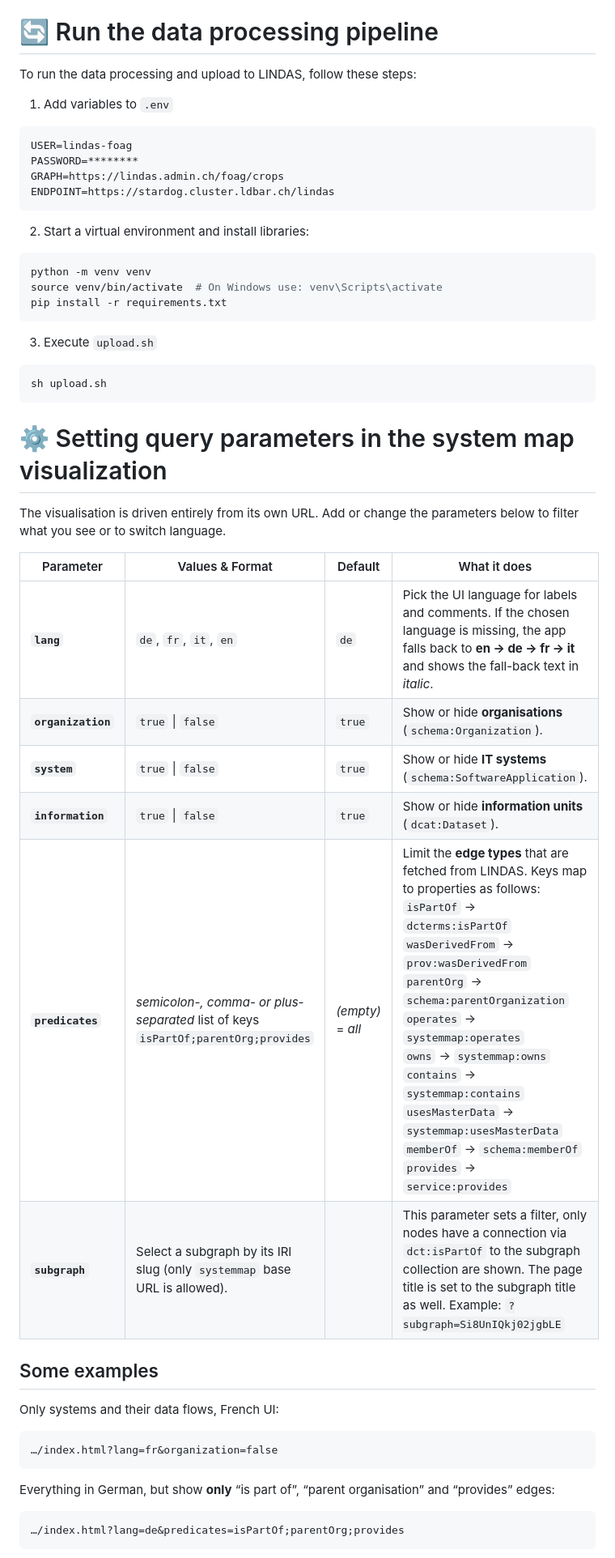
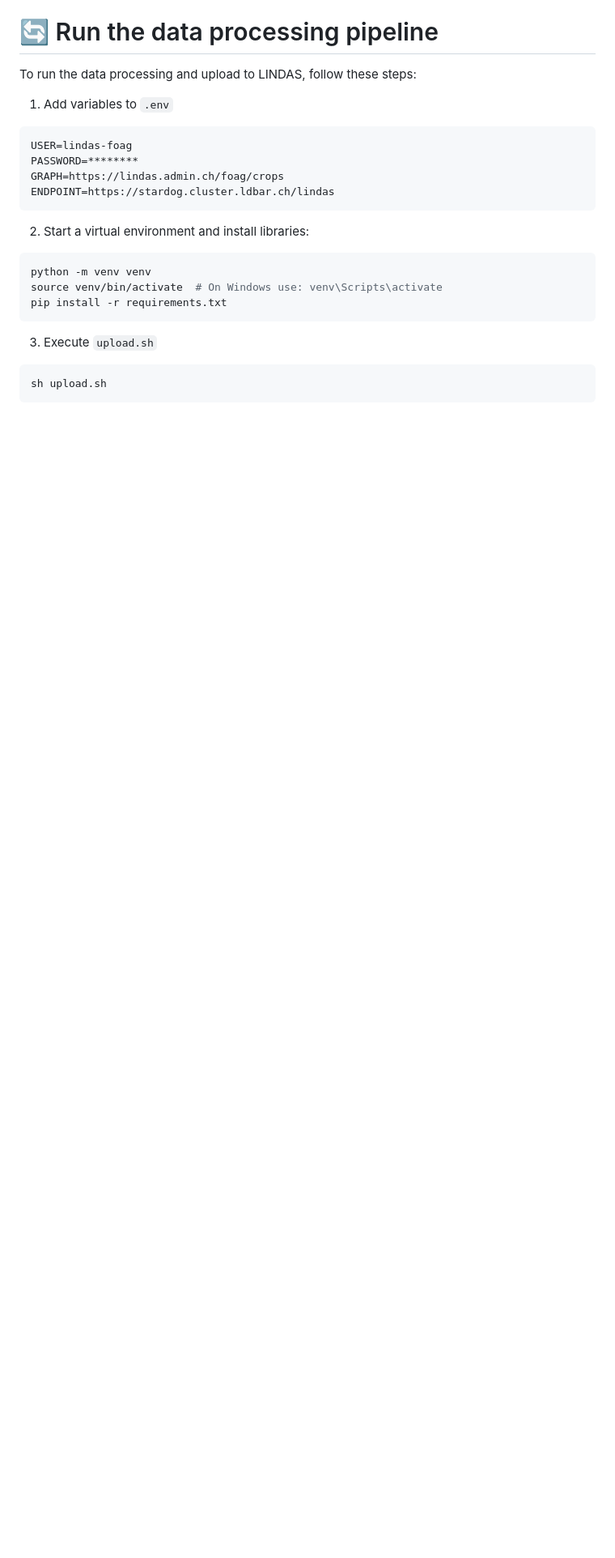
Before and after one commit to blw-ofag-ufag/system-map, a Markdown page: README.md, the part around one of its changes. Shown at 81% size. GitHub-like rendering; blank space fills up the shorter version.

Commit message:
Simplify README.md, refer to wiki for more details

````diff
--- a/README.md
+++ b/README.md
@@ -53,31 +68,3 @@ To run the data processing and upload to LINDAS, follow these steps:
   sh upload.sh
   ```
 
-# ⚙️ Setting query parameters in the system map visualization
-
-The visualisation is driven entirely from its own URL.
-Add or change the parameters below to filter what you see or to switch language.
-
-| Parameter          | Values & Format                                                                      | Default           | What it does                                                                                                                                                                                                                                                                                                                                                                                                                                       |
-| ------------------ | ------------------------------------------------------------------------------------ | ----------------- | -------------------------------------------------------------------------------------------------------------------------------------------------------------------------------------------------------------------------------------------------------------------------------------------------------------------------------------------------------------------------------------------------------------------------------------------------- |
-| **`lang`**         | `de`, `fr`, `it`, `en`                                                               | `de`              | Pick the UI language for labels and comments. If the chosen language is missing, the app falls back to **en → de → fr → it** and shows the fall-back text in *italic*.                                                                                                                                                                                                                                                                             |
-| **`organization`** | `true` \| `false`                                                                    | `true`            | Show or hide **organisations** (`schema:Organization`).                                                                                                                                                                                                                                                                                                                                                                                            |
-| **`system`**       | `true` \| `false`                                                                    | `true`            | Show or hide **IT systems** (`schema:SoftwareApplication`).                                                                                                                                                                                                                                                                                                                                                                                        |
-| **`information`**  | `true` \| `false`                                                                    | `true`            | Show or hide **information units** (`dcat:Dataset`).                                                                                                                                                                                                                                                                                                                                                                                               |
-| **`predicates`**   | *semicolon-, comma- or plus-separated* list of keys<br>`isPartOf;parentOrg;provides` | *(empty)* = *all* | Limit the **edge types** that are fetched from LINDAS. Keys map to properties as follows:<br>`isPartOf` → `dcterms:isPartOf`<br>`wasDerivedFrom` → `prov:wasDerivedFrom`<br>`parentOrg` → `schema:parentOrganization`<br>`operates` → `systemmap:operates`<br>`owns` → `systemmap:owns`<br>`contains` → `systemmap:contains`<br>`usesMasterData` → `systemmap:usesMasterData`<br>`memberOf` → `schema:memberOf`<br>`provides` → `service:provides` |
-| **`subgraph`**     | Select a subgraph by its IRI slug (only `systemmap` base URL is allowed).            |                   | This parameter sets a filter, only nodes have a connection via `dct:isPartOf` to the subgraph collection are shown. The page title is set to the subgraph title as well. Example: `?subgraph=Si8UnIQkj02jgbLE` |
-
-## Some examples
-
-Only systems and their data flows, French UI:
-
-```
-…/index.html?lang=fr&organization=false
-```
-
-Everything in German, but show **only** “is part of”, “parent organisation” and “provides” edges:
-
-```
-…/index.html?lang=de&predicates=isPartOf;parentOrg;provides
-```
-
````
Also changed, not shown: other parts of README.md (+16 -25 lines).
